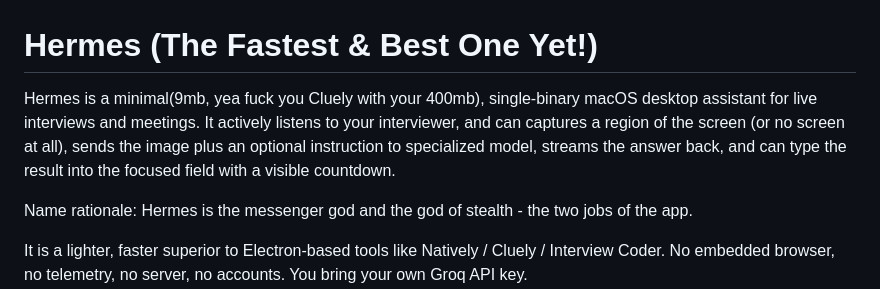
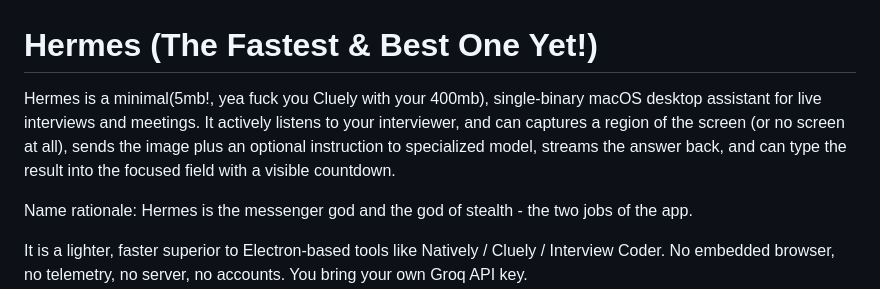
Before and after one commit to Mod5ied/Hermes, a Markdown page: README.md, the part around the change. GitHub-like rendering.

```diff
--- a/README.md
+++ b/README.md
@@ -1,6 +1,6 @@
 # Hermes (The Fastest & Best One Yet!)
 
-Hermes is a minimal(9mb, yea fuck you Cluely with your 400mb), single-binary macOS desktop assistant for live interviews and meetings. It actively listens to your interviewer, and can captures a region of the screen (or no screen at all), sends the image plus an optional instruction to specialized model, streams the answer back, and can type the result into the focused field with a visible countdown.
+Hermes is a minimal(5mb!, yea fuck you Cluely with your 400mb), single-binary macOS desktop assistant for live interviews and meetings. It actively listens to your interviewer, and can captures a region of the screen (or no screen at all), sends the image plus an optional instruction to specialized model, streams the answer back, and can type the result into the focused field with a visible countdown.
 
 Name rationale: Hermes is the messenger god and the god of stealth - the two jobs of the app.
 
```
